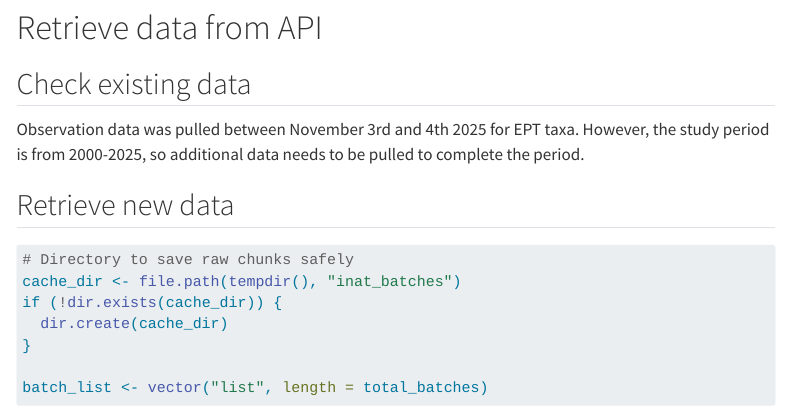
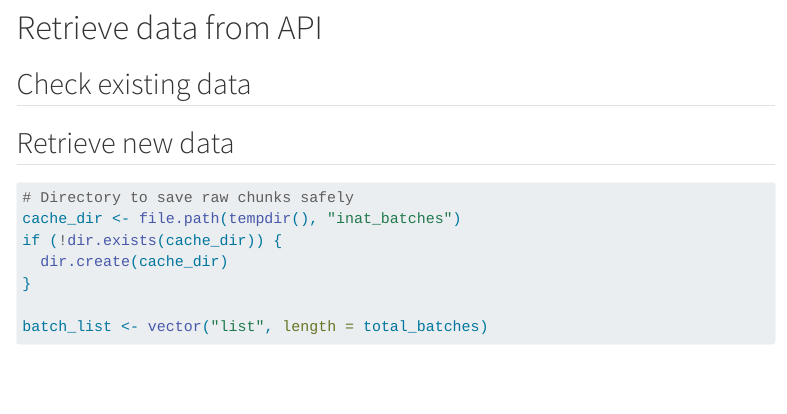
Before and after one commit to KTorres23/ETF-EPT-iNat-2025, a Quarto document (scripts/L3/302_retrieve_updated_obs.qmd): the page in a window 1100 px wide, from 1520 px down. Rendered offline with R 4.5, knitr and Pandoc in place of Quarto, with nearby package versions; some code elsewhere in the file could not run offline; menus at the side of the page are left out; long lines of code are wrapped.

Commit message:
Clean notes with outdated info

```diff
--- a/scripts/L3/302_retrieve_updated_obs.qmd
+++ b/scripts/L3/302_retrieve_updated_obs.qmd
@@ -68,11 +68,6 @@ total_batches <- length(id_chunks)
 # Retrieve data from API
 
 ## Check existing data
-
-Observation data was pulled between November 3rd and 4th 2025 for EPT taxa.
-However, the study period is from 2000-2025, so additional data needs to be
-pulled to complete the period.
-
 
 ## Retrieve new data
 
```
